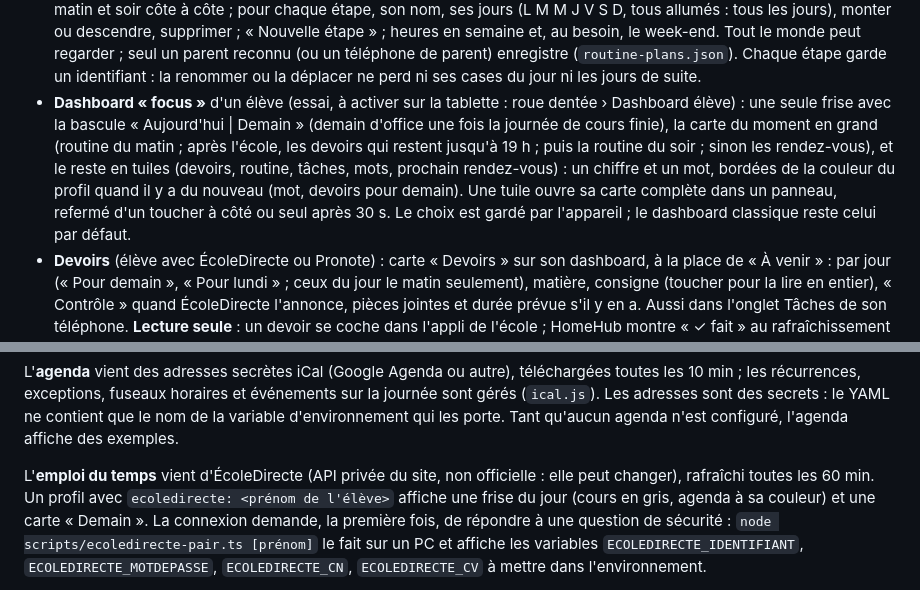
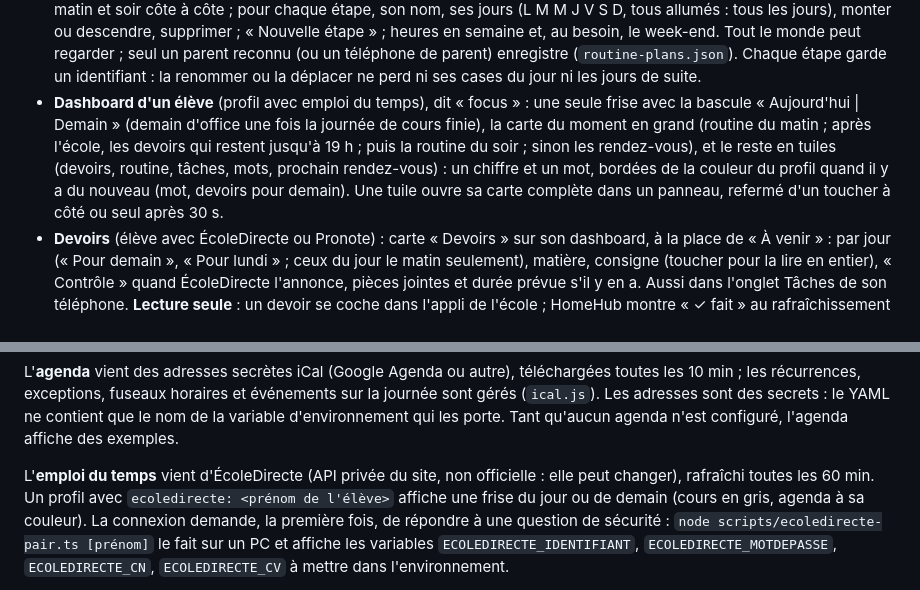
Before and after one commit to DeafLight/homehub, a Markdown page: README.md, 2 parts joined by grey strips. GitHub-like rendering.

```diff
--- a/README.md
+++ b/README.md
@@ -118,13 +118,11 @@ Captures, diagrammes d'architecture et design : [docs/](docs/README.md).
   jours), monter ou descendre, supprimer ; « Nouvelle étape » ; heures en semaine et, au besoin, le week-end. Tout le
   monde peut regarder ; seul un parent reconnu (ou un téléphone de parent) enregistre (`routine-plans.json`). Chaque
   étape garde un identifiant : la renommer ou la déplacer ne perd ni ses cases du jour ni les jours de suite.
-- **Dashboard « focus »** d'un élève (essai, à activer sur la tablette : roue dentée › Dashboard élève) : une seule
-  frise avec la bascule « Aujourd'hui | Demain » (demain d'office une fois la journée de cours finie), la carte du
+- **Dashboard d'un élève** (profil avec emploi du temps), dit « focus » : une seule frise avec la bascule « Aujourd'hui | Demain » (demain d'office une fois la journée de cours finie), la carte du
   moment en grand (routine du matin ; après l'école, les devoirs qui restent jusqu'à 19 h ; puis la routine du soir ;
   sinon les rendez-vous), et le reste en tuiles (devoirs, routine, tâches, mots, prochain rendez-vous) : un chiffre
   et un mot, bordées de la couleur du profil quand il y a du nouveau (mot, devoirs pour demain). Une tuile ouvre sa
-  carte complète dans un panneau, refermé d'un toucher à côté ou seul après 30 s. Le choix est gardé par l'appareil ;
-  le dashboard classique reste celui par défaut.
+  carte complète dans un panneau, refermé d'un toucher à côté ou seul après 30 s.
 - **Devoirs** (élève avec ÉcoleDirecte ou Pronote) : carte « Devoirs » sur son dashboard, à la place de « À venir » :
   par jour (« Pour demain », « Pour lundi » ; ceux du jour le matin seulement), matière, consigne (toucher pour la
   lire en entier), « Contrôle » quand ÉcoleDirecte l'annonce, pièces jointes et durée prévue s'il y en a. Aussi dans
@@ -194,8 +192,8 @@ secrets : le YAML ne contient que le nom de la variable d'environnement qui les
 configuré, l'agenda affiche des exemples.
 
 L'**emploi du temps** vient d'ÉcoleDirecte (API privée du site, non officielle : elle peut changer), rafraîchi
-toutes les 60 min. Un profil avec `ecoledirecte: <prénom de l'élève>` affiche une frise du jour (cours en gris,
-agenda à sa couleur) et une carte « Demain ». La connexion demande, la première fois, de répondre à une question
+toutes les 60 min. Un profil avec `ecoledirecte: <prénom de l'élève>` affiche une frise du jour ou de demain (cours en
+gris, agenda à sa couleur). La connexion demande, la première fois, de répondre à une question
 de sécurité : `node scripts/ecoledirecte-pair.ts [prénom]` le fait sur un PC et affiche les variables
 `ECOLEDIRECTE_IDENTIFIANT`, `ECOLEDIRECTE_MOTDEPASSE`, `ECOLEDIRECTE_CN`, `ECOLEDIRECTE_CV` à mettre dans
 l'environnement.
```
Also changed, not shown: docs/design.md (+2 -2 lines), docs/ecrans.md (+2 -1 lines), docs/images/tablette-dashboard.png, 8 other files.
